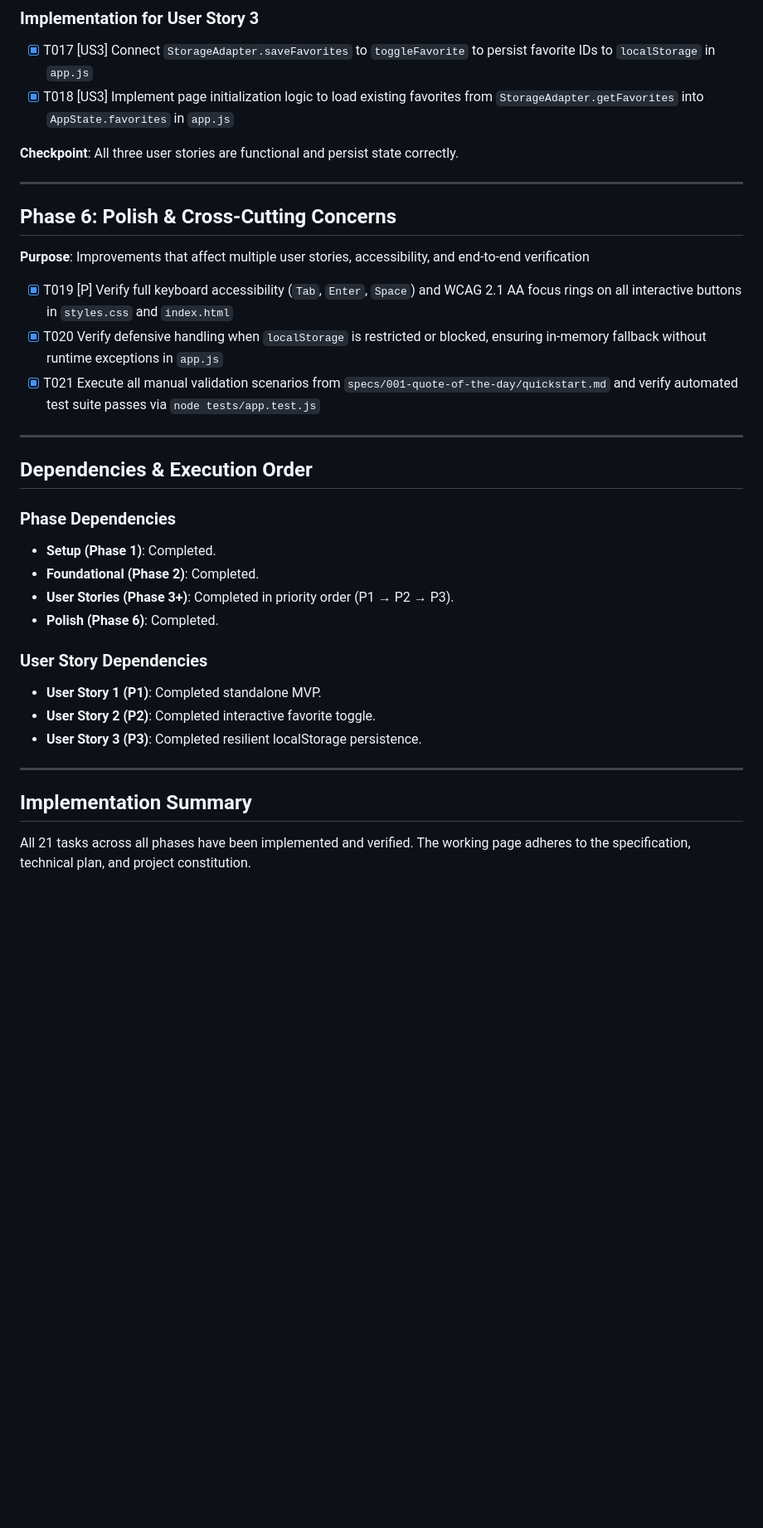
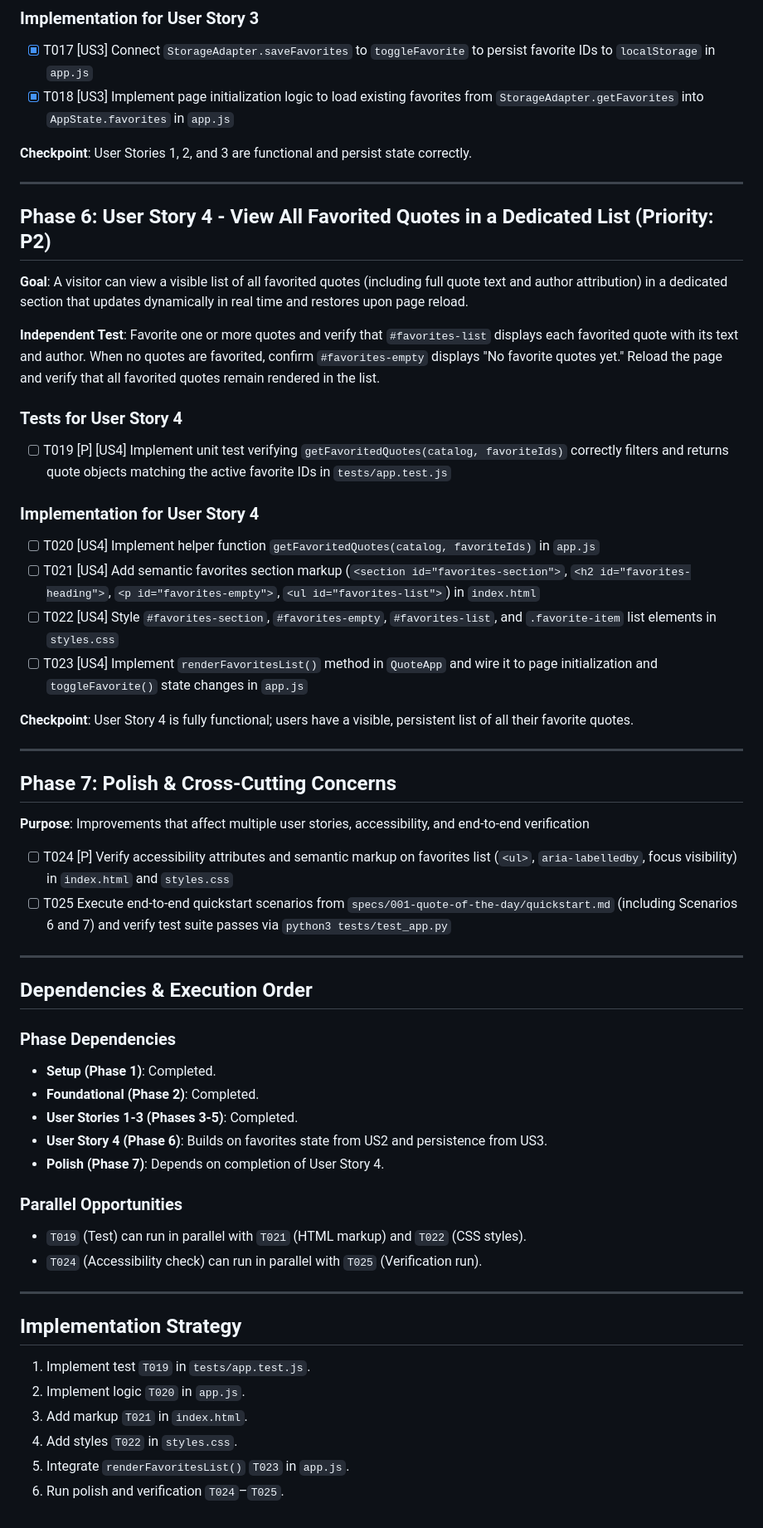
Before and after one commit to jennowo/spec-kit-week2, a Markdown page: specs/001-quote-of-the-day/tasks.md, the part around one of its changes. Shown at 83% size. GitHub-like rendering; blank space fills up the shorter version.

Commit message:
Update tasks for favorites list

```diff
--- a/specs/001-quote-of-the-day/tasks.md
+++ b/specs/001-quote-of-the-day/tasks.md
@@ -81,17 +81,35 @@
 - [X] T017 [US3] Connect `StorageAdapter.saveFavorites` to `toggleFavorite` to persist favorite IDs to `localStorage` in `app.js`
 - [X] T018 [US3] Implement page initialization logic to load existing favorites from `StorageAdapter.getFavorites` into `AppState.favorites` in `app.js`
 
-**Checkpoint**: All three user stories are functional and persist state correctly.
+**Checkpoint**: User Stories 1, 2, and 3 are functional and persist state correctly.
 
 ---
 
-## Phase 6: Polish & Cross-Cutting Concerns
+## Phase 6: User Story 4 - View All Favorited Quotes in a Dedicated List (Priority: P2)
+
+**Goal**: A visitor can view a visible list of all favorited quotes (including full quote text and author attribution) in a dedicated section that updates dynamically in real time and restores upon page reload.
+
+**Independent Test**: Favorite one or more quotes and verify that `#favorites-list` displays each favorited quote with its text and author. When no quotes are favorited, confirm `#favorites-empty` displays "No favorite quotes yet." Reload the page and verify that all favorited quotes remain rendered in the list.
+
+### Tests for User Story 4
+- [ ] T019 [P] [US4] Implement unit test verifying `getFavoritedQuotes(catalog, favoriteIds)` correctly filters and returns quote objects matching the active favorite IDs in `tests/app.test.js`
+
+### Implementation for User Story 4
+- [ ] T020 [US4] Implement helper function `getFavoritedQuotes(catalog, favoriteIds)` in `app.js`
+- [ ] T021 [US4] Add semantic favorites section markup (`<section id="favorites-section">`, `<h2 id="favorites-heading">`, `<p id="favorites-empty">`, `<ul id="favorites-list">`) in `index.html`
+- [ ] T022 [US4] Style `#favorites-section`, `#favorites-empty`, `#favorites-list`, and `.favorite-item` list elements in `styles.css`
+- [ ] T023 [US4] Implement `renderFavoritesList()` method in `QuoteApp` and wire it to page initialization and `toggleFavorite()` state changes in `app.js`
+
+**Checkpoint**: User Story 4 is fully functional; users have a visible, persistent list of all their favorite quotes.
+
+---
+
+## Phase 7: Polish & Cross-Cutting Concerns
 
 **Purpose**: Improvements that affect multiple user stories, accessibility, and end-to-end verification
 
-- [X] T019 [P] Verify full keyboard accessibility (`Tab`, `Enter`, `Space`) and WCAG 2.1 AA focus rings on all interactive buttons in `styles.css` and `index.html`
-- [X] T020 Verify defensive handling when `localStorage` is restricted or blocked, ensuring in-memory fallback without runtime exceptions in `app.js`
-- [X] T021 Execute all manual validation scenarios from `specs/001-quote-of-the-day/quickstart.md` and verify automated test suite passes via `node tests/app.test.js`
+- [ ] T024 [P] Verify accessibility attributes and semantic markup on favorites list (`<ul>`, `aria-labelledby`, focus visibility) in `index.html` and `styles.css`
+- [ ] T025 Execute end-to-end quickstart scenarios from `specs/001-quote-of-the-day/quickstart.md` (including Scenarios 6 and 7) and verify test suite passes via `python3 tests/test_app.py`
 
 ---
 
@@ -101,17 +119,22 @@
 
 - **Setup (Phase 1)**: Completed.
 - **Foundational (Phase 2)**: Completed.
-- **User Stories (Phase 3+)**: Completed in priority order (P1 → P2 → P3).
-- **Polish (Phase 6)**: Completed.
+- **User Stories 1-3 (Phases 3-5)**: Completed.
+- **User Story 4 (Phase 6)**: Builds on favorites state from US2 and persistence from US3.
+- **Polish (Phase 7)**: Depends on completion of User Story 4.
 
-### User Story Dependencies
+### Parallel Opportunities
 
-- **User Story 1 (P1)**: Completed standalone MVP.
-- **User Story 2 (P2)**: Completed interactive favorite toggle.
-- **User Story 3 (P3)**: Completed resilient localStorage persistence.
+- `T019` (Test) can run in parallel with `T021` (HTML markup) and `T022` (CSS styles).
+- `T024` (Accessibility check) can run in parallel with `T025` (Verification run).
 
 ---
 
-## Implementation Summary
+## Implementation Strategy
 
-All 21 tasks across all phases have been implemented and verified. The working page adheres to the specification, technical plan, and project constitution.
+1. Implement test `T019` in `tests/app.test.js`.
+2. Implement logic `T020` in `app.js`.
+3. Add markup `T021` in `index.html`.
+4. Add styles `T022` in `styles.css`.
+5. Integrate `renderFavoritesList()` `T023` in `app.js`.
+6. Run polish and verification `T024`–`T025`.
```
Also changed, not shown: other parts of specs/001-quote-of-the-day/tasks.md (+3 -3 lines).
